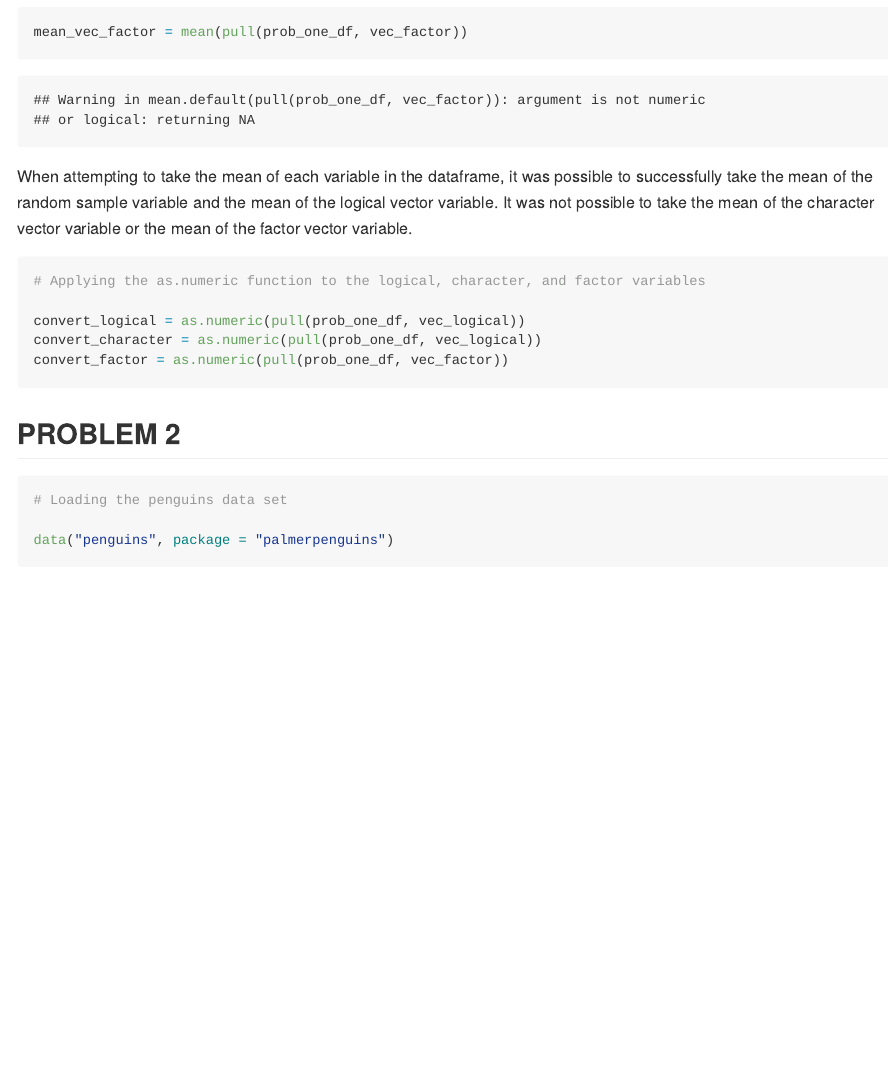
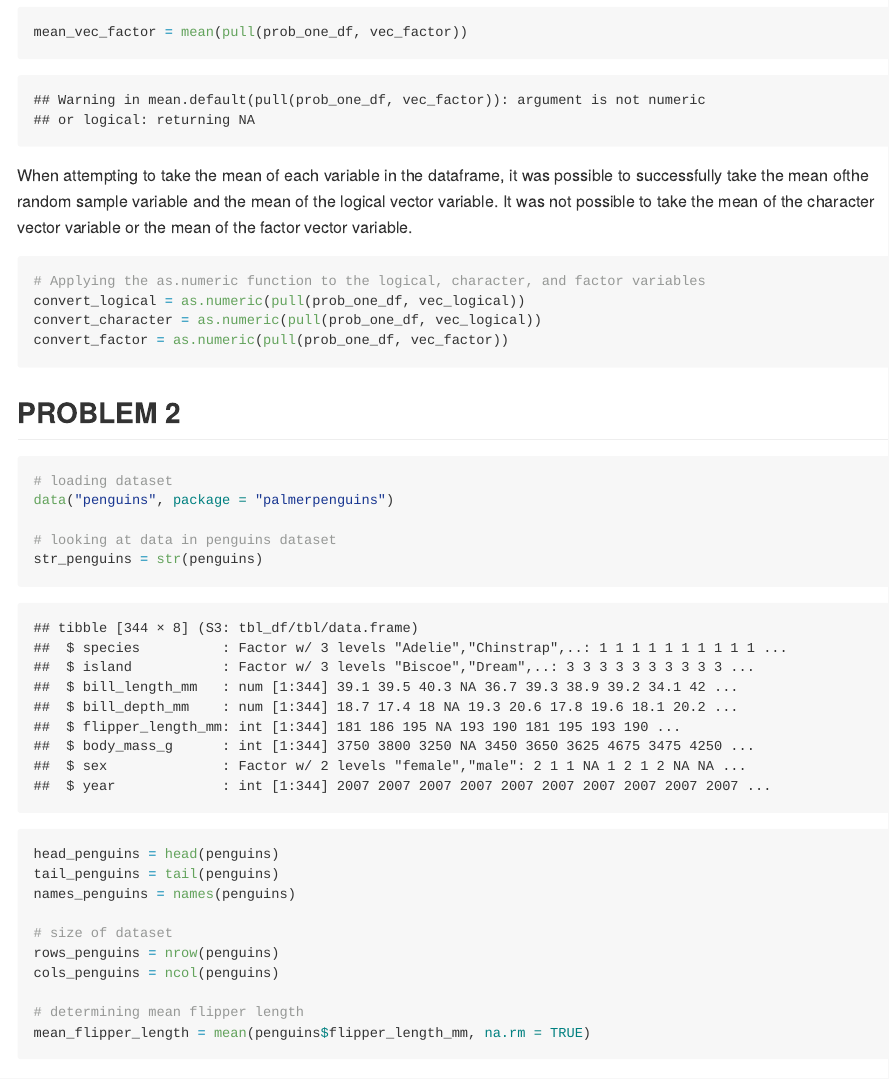
Before and after one commit to ragyierawal/p8105_hw1_rr3423, an R Markdown document (p8105_hw1_rr3423.Rmd): the page in a window 1100 px wide, from 1230 px down before the commit and from 1170 px down after it, so that both start at the same text. The pictures show the output file p8105_hw1_rr3423.md that the author committed with the source, drawn offline in the style of GitHub; long lines of code are wrapped.

Commit message:
describing the penguins dataset for problem 2

````diff
--- a/p8105_hw1_rr3423.Rmd
+++ b/p8105_hw1_rr3423.Rmd
@@ -32,18 +28,16 @@ knitr::kable(prob_one_df)
 
 ```{r means}
 # Taking the mean of each variable in the dataframe
-
 mean_random_sample = mean(pull(prob_one_df, random_sample))
 mean_vec_logical = mean(pull(prob_one_df, vec_logical))
 mean_vec_character = mean(pull(prob_one_df, vec_character))
 mean_vec_factor = mean(pull(prob_one_df, vec_factor))
 ```
 
-When attempting to take the mean of each variable in the dataframe, it was possible to successfully take the mean of the random sample variable and the mean of the logical vector variable. It was not possible to take the mean of the character vector variable or the mean of the factor vector variable.
+When attempting to take the mean of each variable in the dataframe, it was possible to successfully take the mean ofthe random sample variable and the mean of the logical vector variable. It was not possible to take the mean of the character vector variable or the mean of the factor vector variable.
 
 ```{r converting_variables, message = FALSE, warning = FALSE}
 # Applying the as.numeric function to the logical, character, and factor variables
-
 convert_logical = as.numeric(pull(prob_one_df, vec_logical))
 convert_character = as.numeric(pull(prob_one_df, vec_logical))
 convert_factor = as.numeric(pull(prob_one_df, vec_factor))
@@ -52,8 +46,20 @@ convert_factor = as.numeric(pull(prob_one_df, vec_factor))
 
 ## PROBLEM 2
 
-```{r load_dataset}
-# Loading the penguins data set
+```{r penguins_dataset}
+# loading dataset
+data("penguins", package = "palmerpenguins")
 
-data("penguins", package = "palmerpenguins")
+# looking at data in penguins dataset
+str_penguins = str(penguins)
+head_penguins = head(penguins)
+tail_penguins = tail(penguins)
+names_penguins = names(penguins)
+
+# size of dataset
+rows_penguins = nrow(penguins)
+cols_penguins = ncol(penguins)
+
+# determining mean flipper length
+mean_flipper_length = mean(penguins$flipper_length_mm, na.rm = TRUE)
 ```
````
Also changed, not shown: p8105_hw1_rr3423.md, p8105_hw1_rr3423.Rmd (8 more changed lines).
